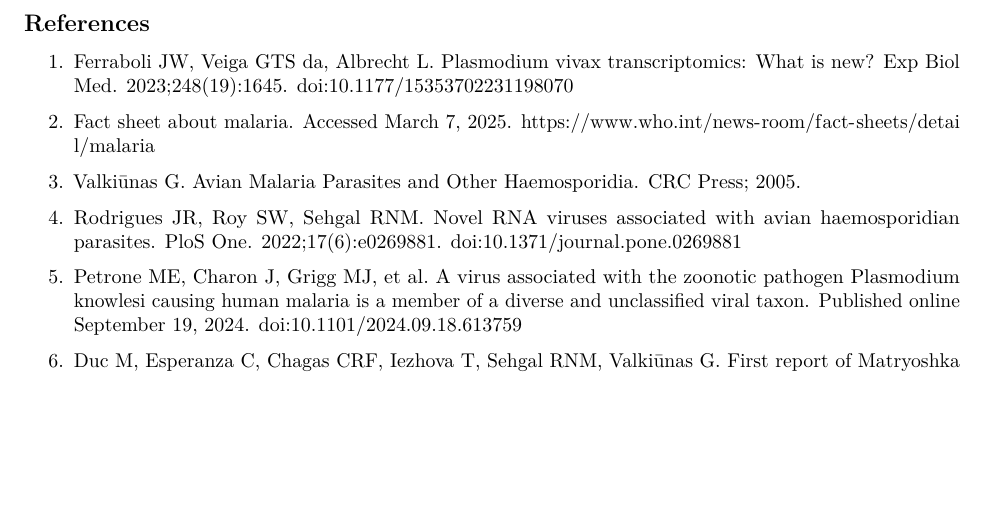
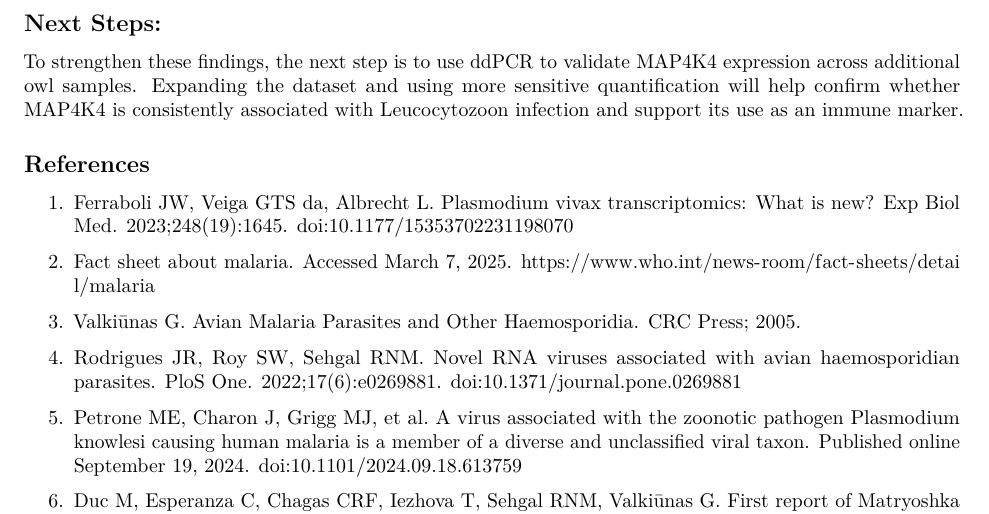
Before and after one commit to ptandel21/leucocytozoon-immune-gene-expression, an R Markdown document (owl_gene_analysis.Rmd): part of page 7 of 7, cut at the place of the change, the shorter picture padded with empty space. Rendered offline with R 4.5, knitr and Pandoc, then LaTeX, with nearby package versions; code that draws random numbers runs with fixed seeds of ours.

Commit message:
Update owl_gene_analysis.Rmd

```diff
--- a/owl_gene_analysis.Rmd
+++ b/owl_gene_analysis.Rmd
@@ -194,6 +194,8 @@ wilcox.test(Expression ~ Condition, data = map4k4)
 
 * The heatmap reveals clear clustering of gene expression patterns by infection status, supporting the idea that infection influences broader immune gene expression, even if individual gene tests lack statistical power, which could be increased by following aim1 and adding more replicates.
 
+## Next Steps:
+To strengthen these findings, the next step is to use ddPCR to validate MAP4K4 expression across additional owl samples. Expanding the dataset and using more sensitive quantification will help confirm whether MAP4K4 is consistently associated with Leucocytozoon infection and support its use as an immune marker.
 
 
 ## References
```
